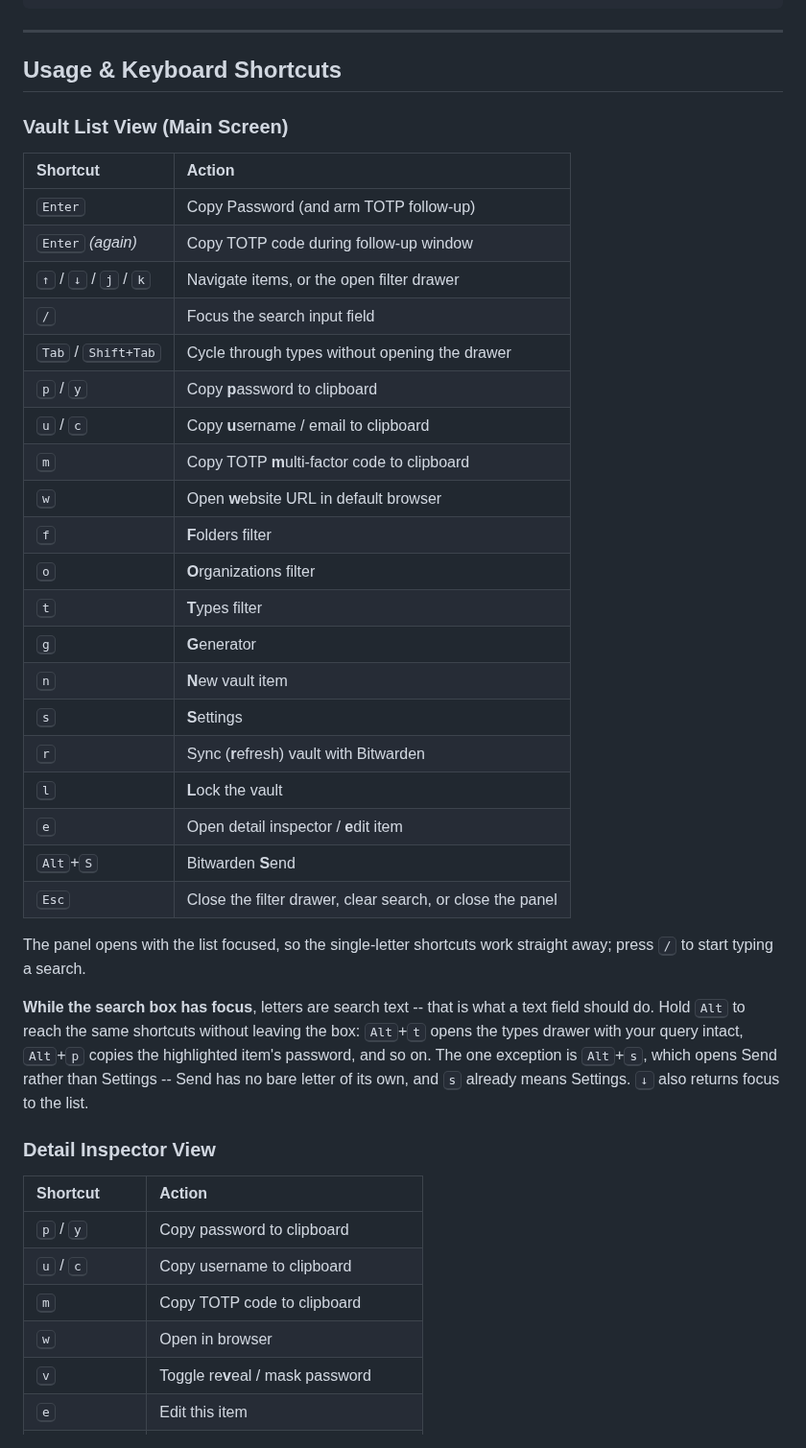
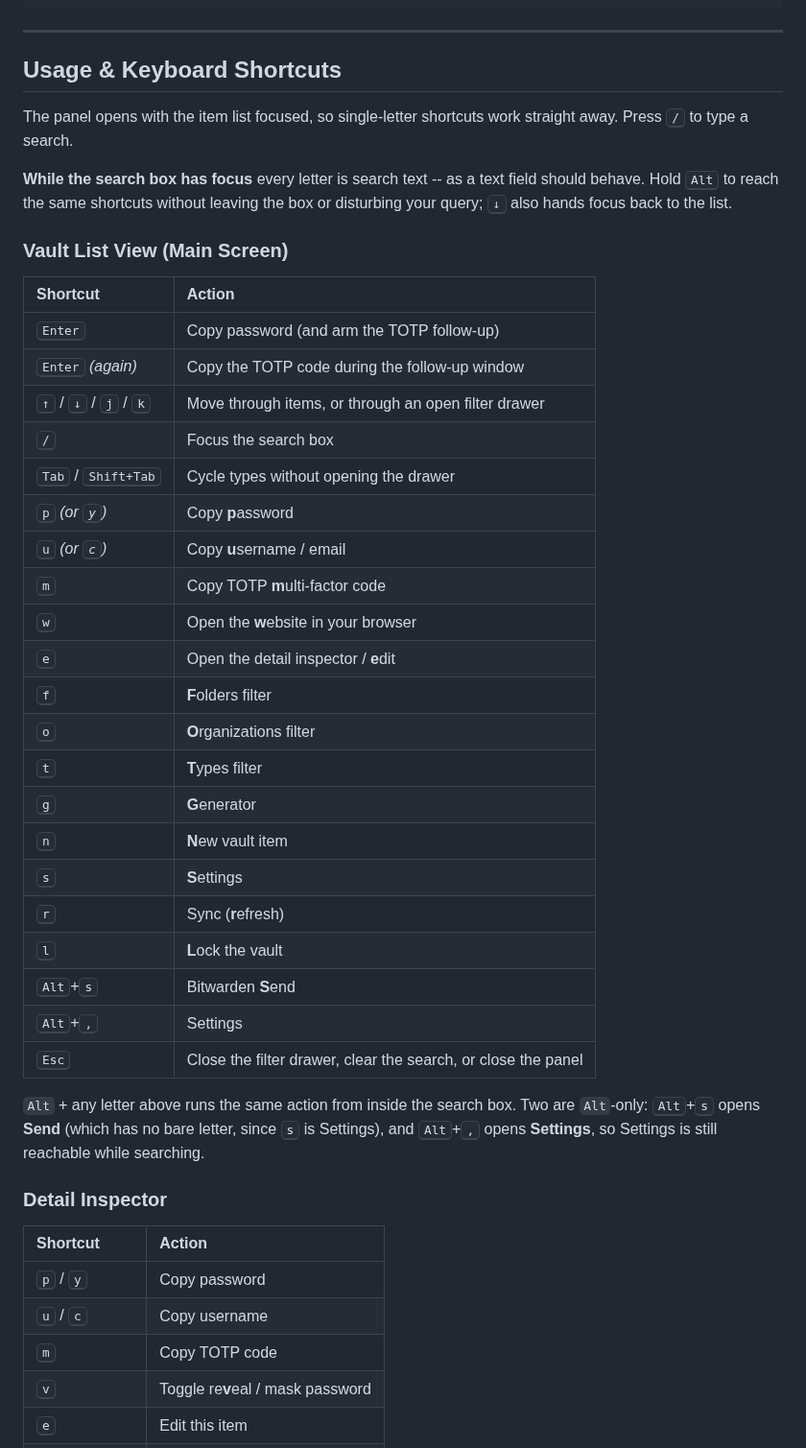
Before and after one commit to Elevate08/qs-bitwarden-cli, a Markdown page: README.md, the part around one of its changes. Shown at 96% size. Drawn GitHub-style.

```diff
--- a/README.md
+++ b/README.md
@@ -175,42 +188,44 @@ omarchy restart shell
 
 ## Usage & Keyboard Shortcuts
 
+The panel opens with the item list focused, so single-letter shortcuts work straight away. Press <kbd>/</kbd> to type a search.
+
+**While the search box has focus** every letter is search text -- as a text field should behave. Hold <kbd>Alt</kbd> to reach the same shortcuts without leaving the box or disturbing your query; <kbd>↓</kbd> also hands focus back to the list.
+
 ### Vault List View (Main Screen)
 
 | Shortcut | Action |
 | :--- | :--- |
-| <kbd>Enter</kbd> | Copy Password (and arm TOTP follow-up) |
-| <kbd>Enter</kbd> *(again)* | Copy TOTP code during follow-up window |
-| <kbd>↑</kbd> / <kbd>↓</kbd> / <kbd>j</kbd> / <kbd>k</kbd> | Navigate items, or the open filter drawer |
-| <kbd>/</kbd> | Focus the search input field |
-| <kbd>Tab</kbd> / <kbd>Shift+Tab</kbd> | Cycle through types without opening the drawer |
-| <kbd>p</kbd> / <kbd>y</kbd> | Copy **p**assword to clipboard |
-| <kbd>u</kbd> / <kbd>c</kbd> | Copy **u**sername / email to clipboard |
-| <kbd>m</kbd> | Copy TOTP **m**ulti-factor code to clipboard |
-| <kbd>w</kbd> | Open **w**ebsite URL in default browser |
+| <kbd>Enter</kbd> | Copy password (and arm the TOTP follow-up) |
+| <kbd>Enter</kbd> *(again)* | Copy the TOTP code during the follow-up window |
+| <kbd>↑</kbd> / <kbd>↓</kbd> / <kbd>j</kbd> / <kbd>k</kbd> | Move through items, or through an open filter drawer |
+| <kbd>/</kbd> | Focus the search box |
+| <kbd>Tab</kbd> / <kbd>Shift+Tab</kbd> | Cycle types without opening the drawer |
+| <kbd>p</kbd> *(or <kbd>y</kbd>)* | Copy **p**assword |
+| <kbd>u</kbd> *(or <kbd>c</kbd>)* | Copy **u**sername / email |
+| <kbd>m</kbd> | Copy TOTP **m**ulti-factor code |
+| <kbd>w</kbd> | Open the **w**ebsite in your browser |
+| <kbd>e</kbd> | Open the detail inspector / **e**dit |
 | <kbd>f</kbd> | **F**olders filter |
 | <kbd>o</kbd> | **O**rganizations filter |
 | <kbd>t</kbd> | **T**ypes filter |
 | <kbd>g</kbd> | **G**enerator |
 | <kbd>n</kbd> | **N**ew vault item |
 | <kbd>s</kbd> | **S**ettings |
-| <kbd>r</kbd> | Sync (**r**efresh) vault with Bitwarden |
+| <kbd>r</kbd> | Sync (**r**efresh) |
 | <kbd>l</kbd> | **L**ock the vault |
-| <kbd>e</kbd> | Open detail inspector / **e**dit item |
-| <kbd>Alt</kbd>+<kbd>S</kbd> | Bitwarden **S**end |
-| <kbd>Esc</kbd> | Close the filter drawer, clear search, or close the panel |
+| <kbd>Alt</kbd>+<kbd>s</kbd> | Bitwarden **S**end |
+| <kbd>Alt</kbd>+<kbd>,</kbd> | Settings |
+| <kbd>Esc</kbd> | Close the filter drawer, clear the search, or close the panel |
 
-The panel opens with the list focused, so the single-letter shortcuts work straight away; press <kbd>/</kbd> to start typing a search.
+`Alt` + any letter above runs the same action from inside the search box. Two are `Alt`-only: <kbd>Alt</kbd>+<kbd>s</kbd> opens **Send** (which has no bare letter, since <kbd>s</kbd> is Settings), and <kbd>Alt</kbd>+<kbd>,</kbd> opens **Settings**, so Settings is still reachable while searching.
 
-**While the search box has focus**, letters are search text -- that is what a text field should do. Hold <kbd>Alt</kbd> to reach the same shortcuts without leaving the box: <kbd>Alt</kbd>+<kbd>t</kbd> opens the types drawer with your query intact, <kbd>Alt</kbd>+<kbd>p</kbd> copies the highlighted item's password, and so on. The one exception is <kbd>Alt</kbd>+<kbd>s</kbd>, which opens Send rather than Settings -- Send has no bare letter of its own, and <kbd>s</kbd> already means Settings. <kbd>↓</kbd> also returns focus to the list.
-
-### Detail Inspector View
+### Detail Inspector
 
 | Shortcut | Action |
 | :--- | :--- |
-| <kbd>p</kbd> / <kbd>y</kbd> | Copy password to clipboard |
-| <kbd>u</kbd> / <kbd>c</kbd> | Copy username to clipboard |
-| <kbd>m</kbd> | Copy TOTP code to clipboard |
-| <kbd>w</kbd> | Open in browser |
+| <kbd>p</kbd> / <kbd>y</kbd> | Copy password |
+| <kbd>u</kbd> / <kbd>c</kbd> | Copy username |
+| <kbd>m</kbd> | Copy TOTP code |
 | <kbd>v</kbd> | Toggle re**v**eal / mask password |
 | <kbd>e</kbd> | Edit this item |
```
Also changed, not shown: other parts of README.md (+51 -11 lines), docs/screenshots/01-vault-list.png (added), docs/screenshots/02-folder-drawer.png (added), docs/screenshots/03-generator.png (added), docs/screenshots/04-sends.png (added), docs/screenshots/05-settings.png (added), 5 other files.
